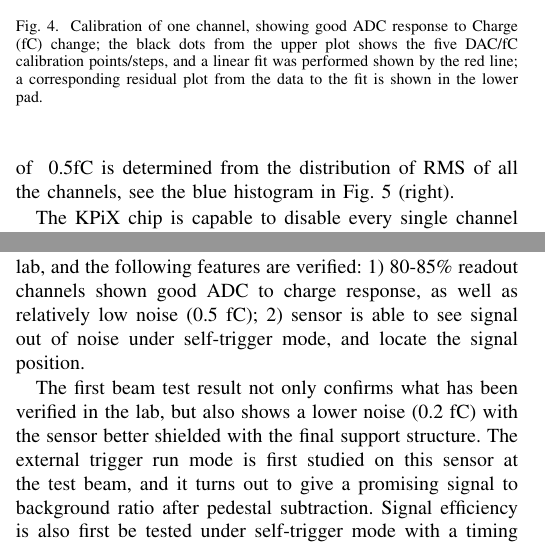
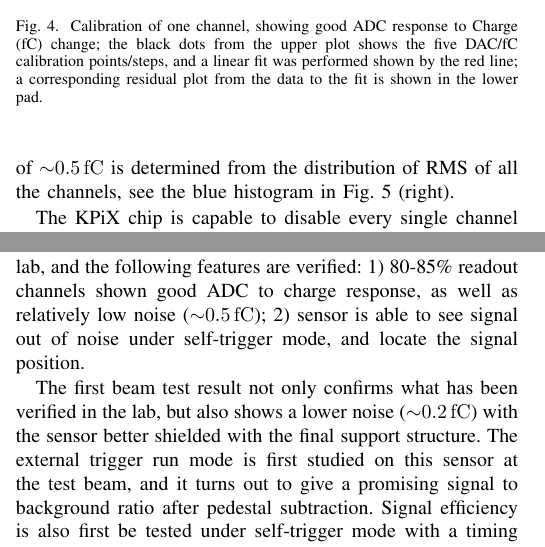
Before and after one commit to MengqingWu/LatexWork, a LaTeX paper (Lycoris_IEEE_confRd.tex): two parts of the columns of pages 2 and 4 of 5, joined at a grey line, cut so that both start at the same text. Compiled offline with pdfLaTeX; a missing font is replaced by an installed copy or a similar font; a LaTeX package or settings file that is missing is left out.

Commit message:
1st upload version

```diff
--- a/Lycoris_IEEE_confRd.tex
+++ b/Lycoris_IEEE_confRd.tex
@@ -544,7 +544,7 @@ a slope to convert ADC to fC can be determined from the linear fit performed on
 The calibrated slopes of all the readout channels from one KPiX, based on the measurements in the lab,
 is shown by the blue histogram in Fig.~\ref{fig:labtb} (left).
 One can determine the intrinsic noise level of each channel, by recording random noise with a forced trigger configuration.
-A preliminary average noise level of ~0.5fC is determined from the distribution of RMS of all the channels, see the blue histogram in Fig.~\ref{fig:labtb} (right).
+A preliminary average noise level of $\sim$\SI{0.5}{fC} is determined from the distribution of RMS of all the channels, see the blue histogram in Fig.~\ref{fig:labtb} (right).
 
 \begin{figure}[!ht]%
   \centering
@@ -781,10 +781,10 @@ Further analyses have been carried out after this presentation to study methods
 
 This is the first application of the SiD hybrid-less microstrip sensor, from which the sensor with its featured readout system are characterized systematically.
 The very first assembled modules were examined with various run conditions in the lab, and the following features are verified:
-1) 80-85\% readout channels shown good ADC to charge response, as well as relatively low noise (0.5 fC);
+1) 80-85\% readout channels shown good ADC to charge response, as well as relatively low noise ($\sim$\SI{0.5}{fC});
 2) sensor is able to see signal out of noise under self-trigger mode, and locate the signal position.
 
-The first beam test result not only confirms what has been verified in the lab, but also shows a lower noise (0.2 fC) with the sensor better shielded with the final support structure.
+The first beam test result not only confirms what has been verified in the lab, but also shows a lower noise ($\sim$\SI{0.2}{fC}) with the sensor better shielded with the final support structure.
 The external trigger run mode is first studied on this sensor at the test beam, %the result is not shown in this contribution but
 and it turns out to give a promising signal to background ratio after pedestal subtraction.
 Signal efficiency is also first be tested under self-trigger mode with a timing coincidence to the external trigger,
```
Also changed, not shown: CopyrightReceipt.pdf (added), PID5721223.pdf (added), Lycoris_IEEE_confRd.tex (6 more changed lines).
